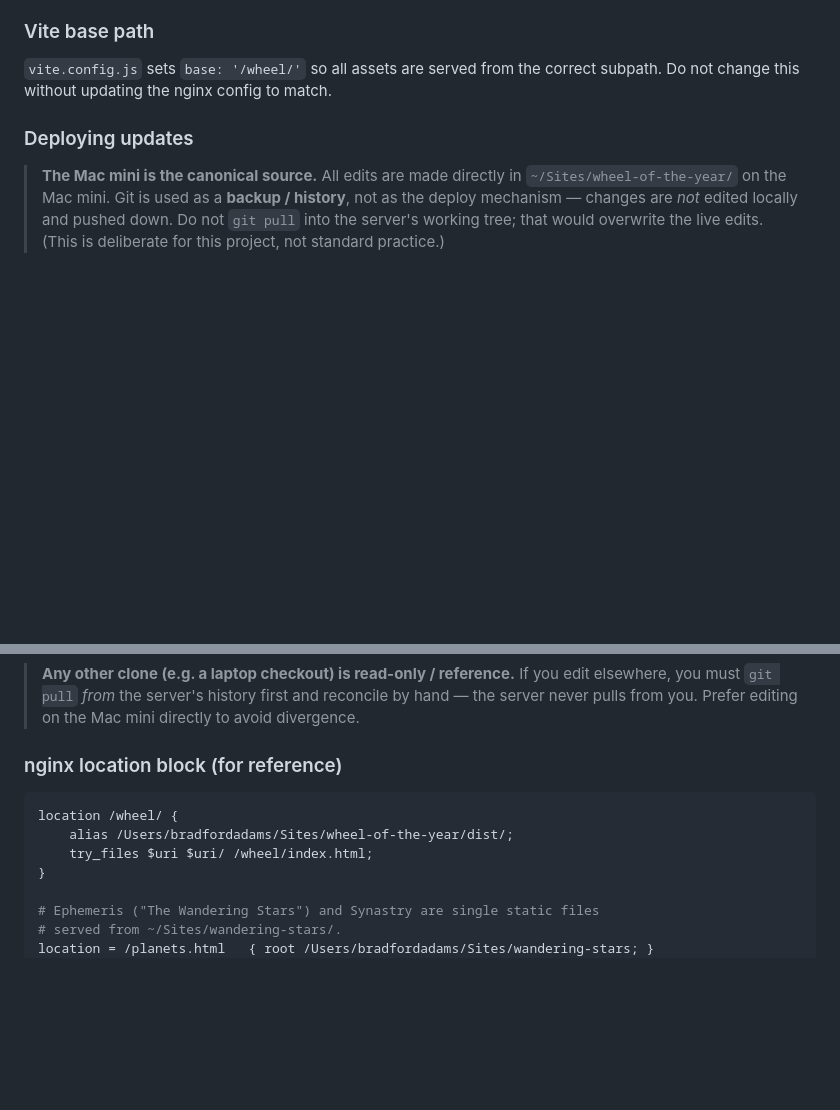
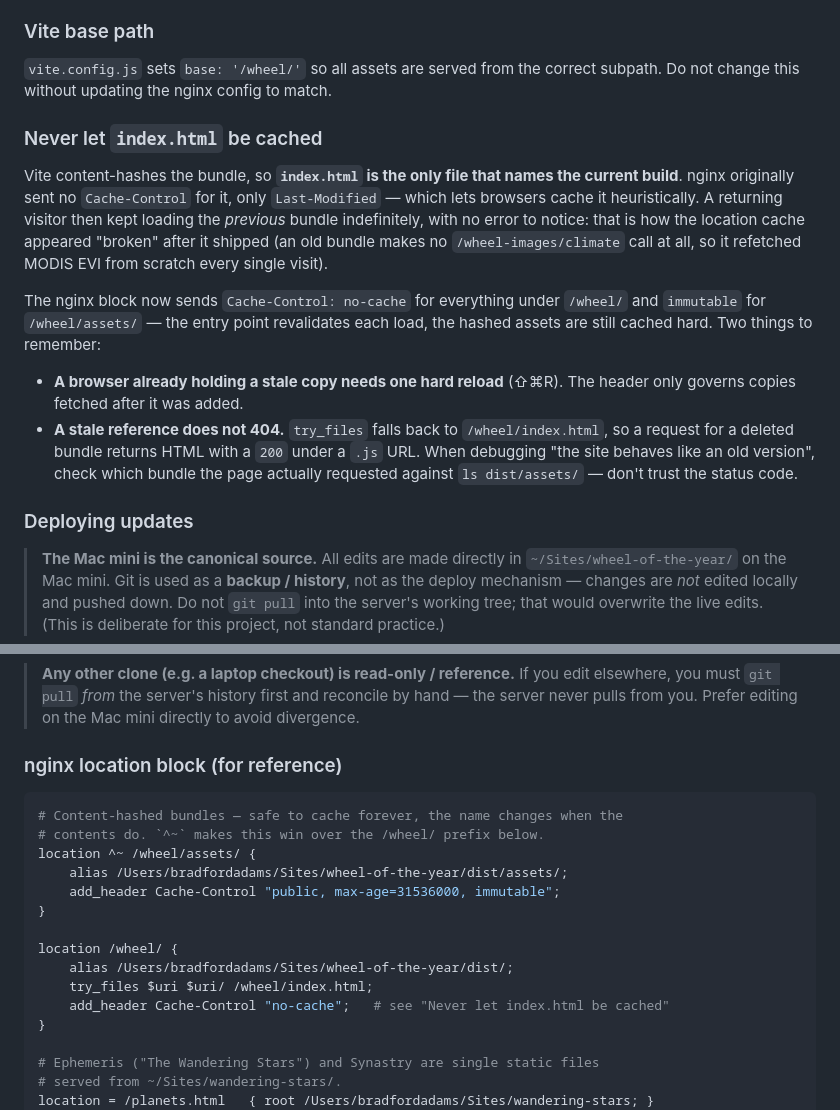
Before and after one commit to bobadams/Wheel-of-the-year, a Markdown page: CLAUDE.md, 2 parts joined by grey strips. GitHub-like rendering; blank space fills up the shorter version.

Commit message:
Docs: never let index.html be cached
Vite content-hashes the bundle, so index.html is the only file naming the
current build — and nginx was sending no Cache-Control for it, just
Last-Modified. Browsers cache that heuristically, so returning visitors kept
loading the previous bundle with nothing to signal it.

That is what made the location cache look broken: an old bundle makes no
/wheel-images/climate call at all, so every visit refetched MODIS EVI from
scratch. The stale reference doesn't even 404 — try_files answers a deleted
bundle's URL with index.html and a 200.

nginx now sends no-cache under /wheel/ and immutable for the hashed assets
under /wheel/assets/. Records the fix and the two things that make this
class of bug hard to see.

Co-Authored-By: Claude Opus 5 <noreply@anthropic.com>

````diff
--- a/CLAUDE.md
+++ b/CLAUDE.md
@@ -94,6 +94,27 @@ npm run generate-presets  # Regenerate Oakland preset from live APIs (Node.js)
 ### Vite base path
 `vite.config.js` sets `base: '/wheel/'` so all assets are served from the correct subpath. Do not change this without updating the nginx config to match.
 
+### Never let `index.html` be cached
+
+Vite content-hashes the bundle, so **`index.html` is the only file that names the
+current build**. nginx originally sent no `Cache-Control` for it, only
+`Last-Modified` — which lets browsers cache it heuristically. A returning visitor
+then kept loading the *previous* bundle indefinitely, with no error to notice:
+that is how the location cache appeared "broken" after it shipped (an old bundle
+makes no `/wheel-images/climate` call at all, so it refetched MODIS EVI from
+scratch every single visit).
+
+The nginx block now sends `Cache-Control: no-cache` for everything under
+`/wheel/` and `immutable` for `/wheel/assets/` — the entry point revalidates each
+load, the hashed assets are still cached hard. Two things to remember:
+
+- **A browser already holding a stale copy needs one hard reload** (⇧⌘R). The
+  header only governs copies fetched after it was added.
+- **A stale reference does not 404.** `try_files` falls back to `/wheel/index.html`,
+  so a request for a deleted bundle returns HTML with a `200` under a `.js` URL.
+  When debugging "the site behaves like an old version", check which bundle the
+  page actually requested against `ls dist/assets/` — don't trust the status code.
+
 ### Deploying updates
 
 > **The Mac mini is the canonical source.** All edits are made directly in
@@ -119,9 +140,17 @@ nginx serves the built `dist/` directory directly — no process restart needed
 
 ### nginx location block (for reference)
 ```nginx
+# Content-hashed bundles — safe to cache forever, the name changes when the
+# contents do. `^~` makes this win over the /wheel/ prefix below.
+location ^~ /wheel/assets/ {
+    alias /Users/bradfordadams/Sites/wheel-of-the-year/dist/assets/;
+    add_header Cache-Control "public, max-age=31536000, immutable";
+}
+
 location /wheel/ {
     alias /Users/bradfordadams/Sites/wheel-of-the-year/dist/;
     try_files $uri $uri/ /wheel/index.html;
+    add_header Cache-Control "no-cache";   # see "Never let index.html be cached"
 }
 
 # Ephemeris ("The Wandering Stars") and Synastry are single static files
````
